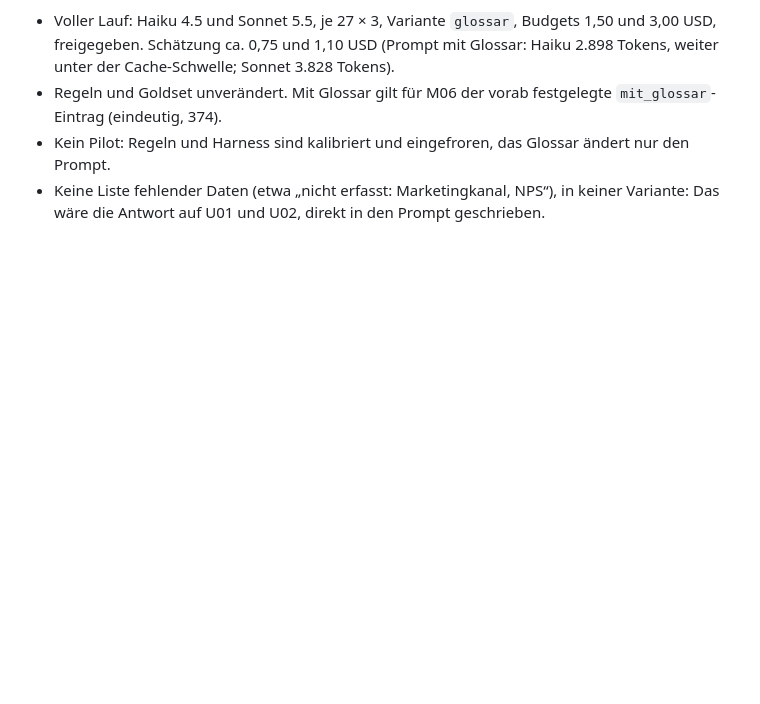
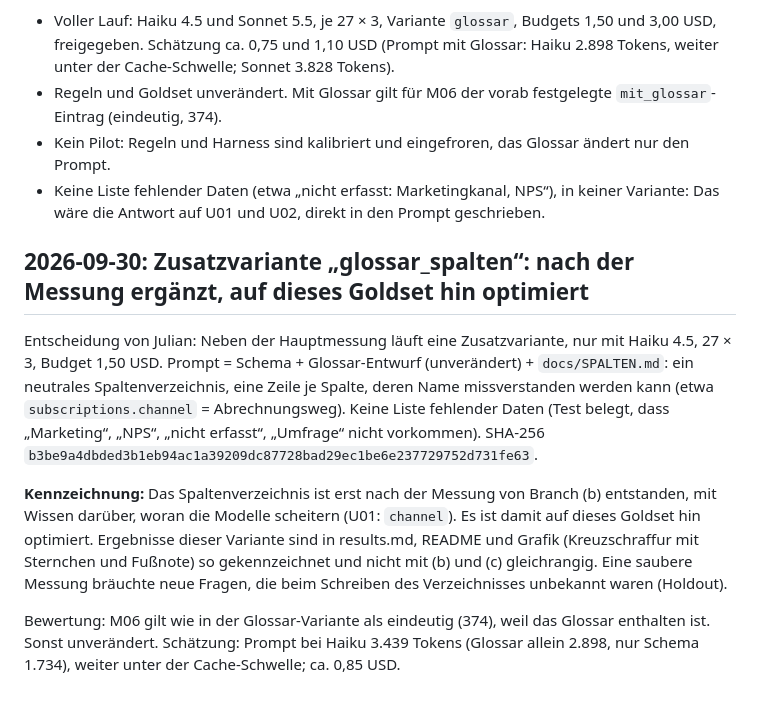
Before and after one commit to JulianStnDev/ai-uc-05-text-to-sql, a Markdown page: docs/decisions.md, the part around the change. Rendered like a GitHub page; blank space fills up the shorter version.

Commit message:
Entscheidung: Zusatzvariante glossar_spalten, gekennzeichnet als nach der Messung ergänzt
Co-Authored-By: Claude Opus 5.5 <noreply@anthropic.com>

```diff
--- a/docs/decisions.md
+++ b/docs/decisions.md
@@ -174,3 +174,18 @@ geht.
 - Kein Pilot: Regeln und Harness sind kalibriert und eingefroren, das Glossar ändert nur den Prompt.
 - Keine Liste fehlender Daten (etwa „nicht erfasst: Marketingkanal, NPS“), in keiner Variante: Das wäre die Antwort auf
   U01 und U02, direkt in den Prompt geschrieben.
+
+## 2026-09-30: Zusatzvariante „glossar_spalten“: nach der Messung ergänzt, auf dieses Goldset hin optimiert
+
+Entscheidung von Julian: Neben der Hauptmessung läuft eine Zusatzvariante, nur mit Haiku 4.5, 27 × 3, Budget 1,50 USD.
+Prompt = Schema + Glossar-Entwurf (unverändert) + `docs/SPALTEN.md`: ein neutrales Spaltenverzeichnis, eine Zeile je
+Spalte, deren Name missverstanden werden kann (etwa `subscriptions.channel` = Abrechnungsweg). Keine Liste fehlender
+Daten (Test belegt, dass „Marketing“, „NPS“, „nicht erfasst“, „Umfrage“ nicht vorkommen). SHA-256 `b3be9a4dbded3b1eb94ac1a39209dc87728bad29ec1be6e237729752d731fe63`.
+
+**Kennzeichnung:** Das Spaltenverzeichnis ist erst nach der Messung von Branch (b) entstanden, mit Wissen darüber, woran
+die Modelle scheitern (U01: `channel`). Es ist damit auf dieses Goldset hin optimiert. Ergebnisse dieser Variante sind
+in results.md, README und Grafik (Kreuzschraffur mit Sternchen und Fußnote) so gekennzeichnet und nicht mit (b) und (c)
+gleichrangig. Eine saubere Messung bräuchte neue Fragen, die beim Schreiben des Verzeichnisses unbekannt waren (Holdout).
+
+Bewertung: M06 gilt wie in der Glossar-Variante als eindeutig (374), weil das Glossar enthalten ist. Sonst unverändert.
+Schätzung: Prompt bei Haiku 3.439 Tokens (Glossar allein 2.898, nur Schema 1.734), weiter unter der Cache-Schwelle; ca. 0,85 USD.
```
